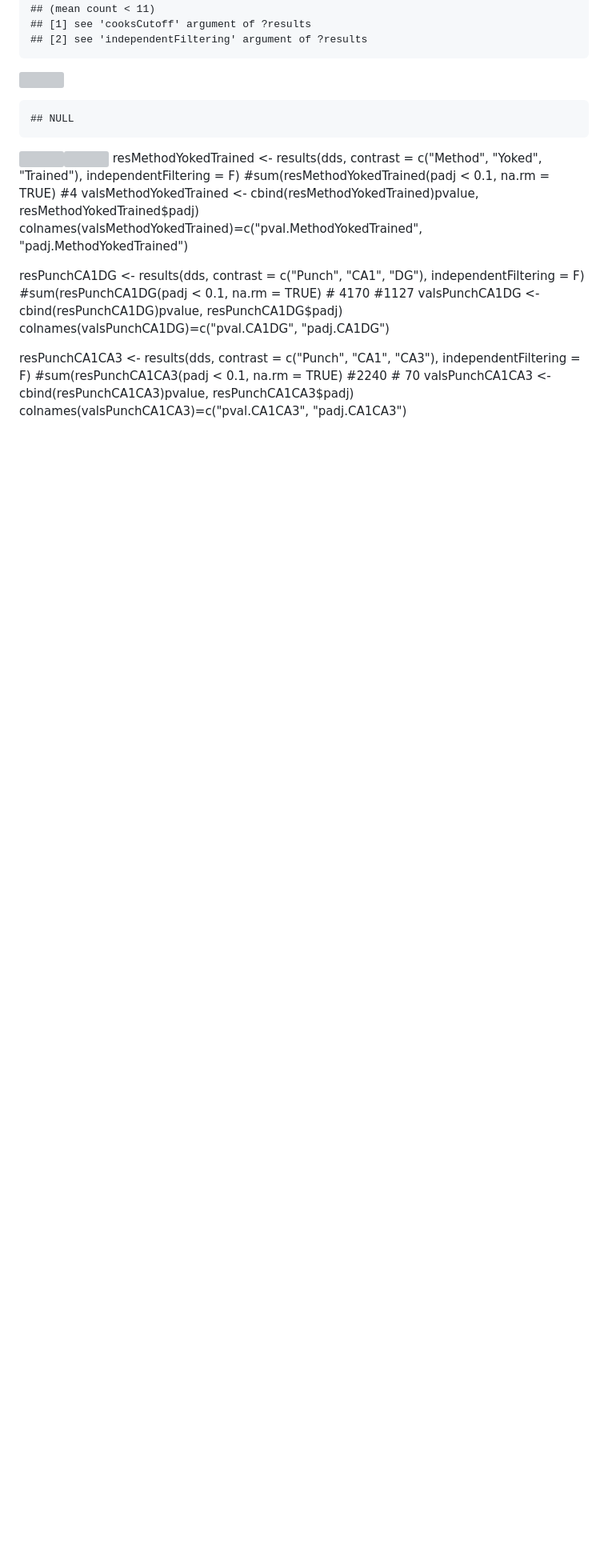
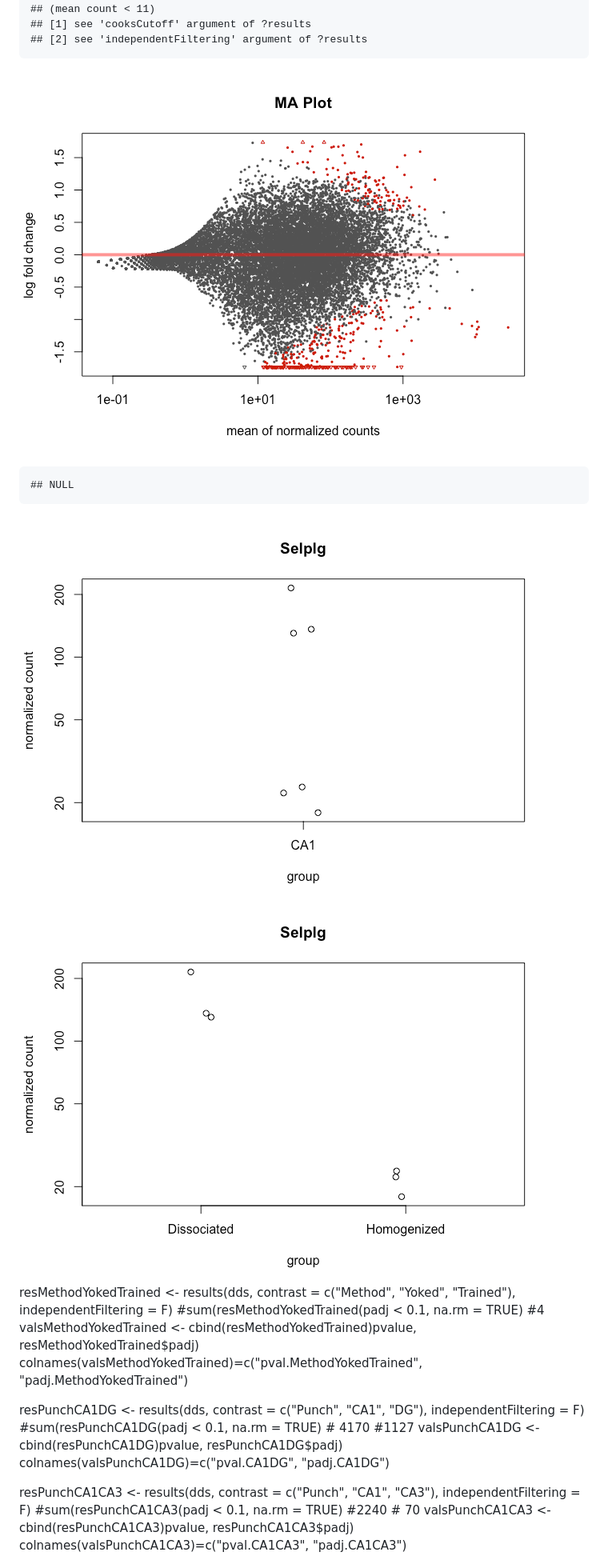
Before and after one commit to raynamharris/DissociationTest, a Markdown page: bin/DissociationTest.md, the part around the change printed below. Shown: that part at 80% size. Drawn GitHub-style; pictures changed too: figures/CA1_onlyhomodiss/DifferentialGeneExpressionAnalysis-2.png, figures/CA1_onlyhomodiss/DifferentialGeneExpressionAnalysis-3.png; blank space fills up the shorter version; grey boxes are pictures that could not be loaded.

Commit message:
ca1 only

```diff
--- a/bin/DissociationTest.md
+++ b/bin/DissociationTest.md
@@ -44,11 +44,11 @@ Save Intermediate Data file types, so they could be loaded from here with StoreR
     ## [1] see 'cooksCutoff' argument of ?results
     ## [2] see 'independentFiltering' argument of ?results
 
-![](../figures/CA1only/DifferentialGeneExpressionAnalysis-1.png)
+![](../figures/CA1_onlyhomodiss/DifferentialGeneExpressionAnalysis-1.png)
 
     ## NULL
 
-![](../figures/CA1only/DifferentialGeneExpressionAnalysis-2.png)![](../figures/CA1only/DifferentialGeneExpressionAnalysis-3.png) resMethodYokedTrained \<- results(dds, contrast = c("Method", "Yoked", "Trained"), independentFiltering = F) \#sum(resMethodYokedTrained\(padj < 0.1, na.rm = TRUE) #4 valsMethodYokedTrained <- cbind(resMethodYokedTrained\)pvalue, resMethodYokedTrained$padj) colnames(valsMethodYokedTrained)=c("pval.MethodYokedTrained", "padj.MethodYokedTrained")
+![](../figures/CA1_onlyhomodiss/DifferentialGeneExpressionAnalysis-2.png)![](../figures/CA1_onlyhomodiss/DifferentialGeneExpressionAnalysis-3.png) resMethodYokedTrained \<- results(dds, contrast = c("Method", "Yoked", "Trained"), independentFiltering = F) \#sum(resMethodYokedTrained\(padj < 0.1, na.rm = TRUE) #4 valsMethodYokedTrained <- cbind(resMethodYokedTrained\)pvalue, resMethodYokedTrained$padj) colnames(valsMethodYokedTrained)=c("pval.MethodYokedTrained", "padj.MethodYokedTrained")
 
 resPunchCA1DG \<- results(dds, contrast = c("Punch", "CA1", "DG"), independentFiltering = F) \#sum(resPunchCA1DG\(padj < 0.1, na.rm = TRUE) # 4170 #1127 valsPunchCA1DG <- cbind(resPunchCA1DG\)pvalue, resPunchCA1DG$padj) colnames(valsPunchCA1DG)=c("pval.CA1DG", "padj.CA1DG")
 
```
Also changed, not shown: other parts of bin/DissociationTest.md (+2 -2 lines), 1 other file.
